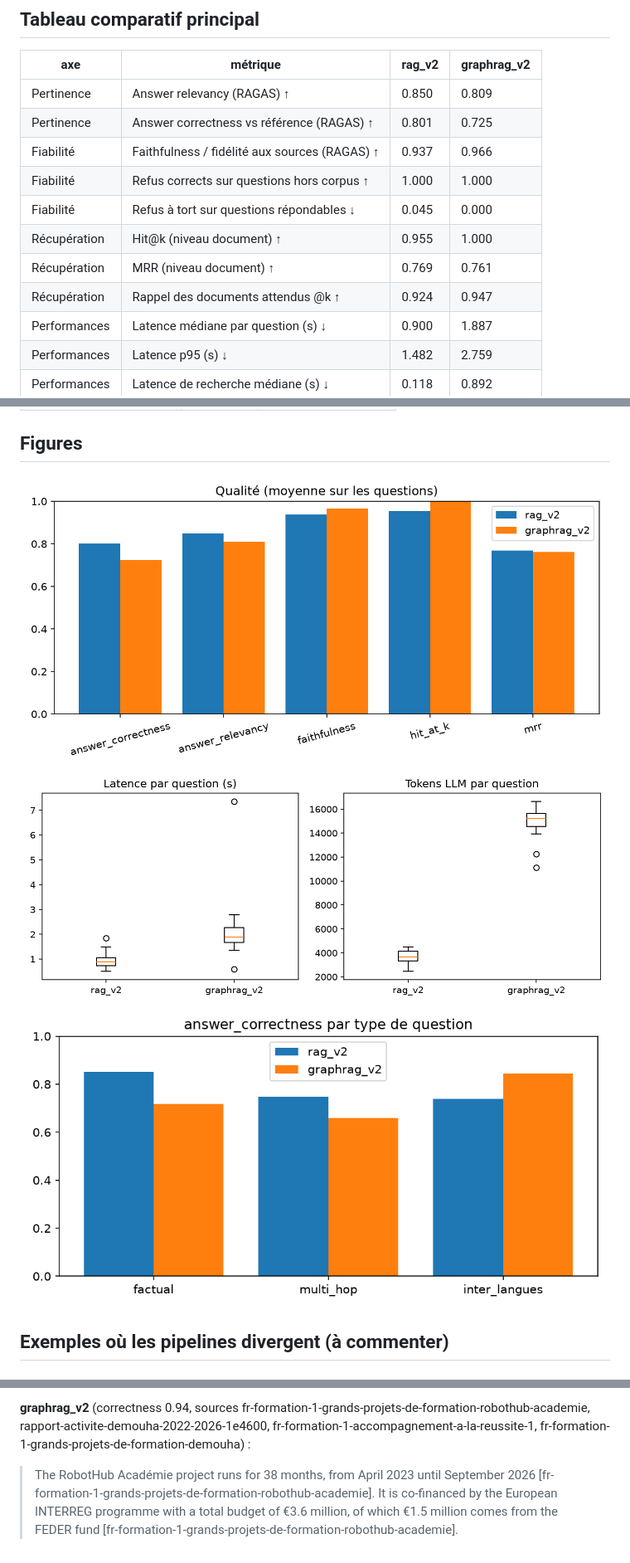
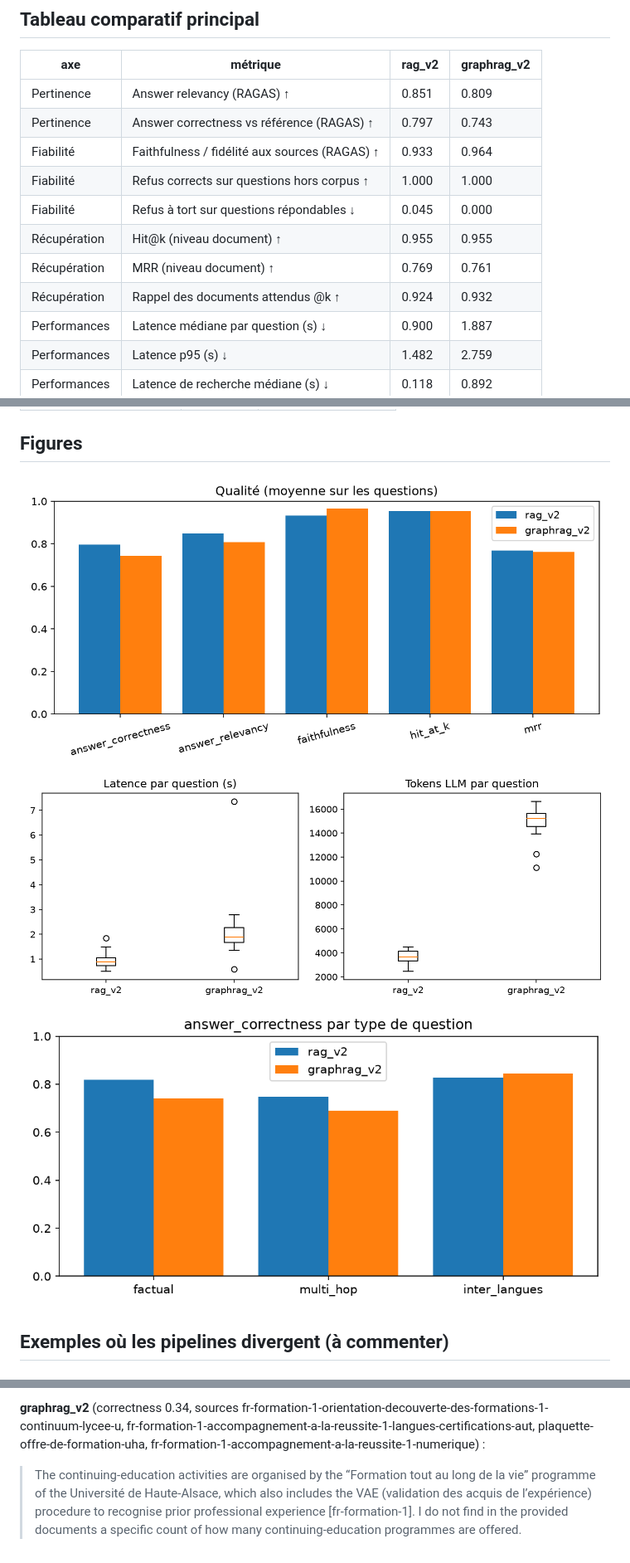
Before and after one commit to Mohamed-Aziiz/RAG_UHA, a Markdown page: eval/results/results.md, 3 parts joined by grey strips. Shown at 83% size. GitHub-like rendering; pictures changed too: eval/results/fig_by_category.png, eval/results/fig_quality.png.

```diff
--- a/eval/results/results.md
+++ b/eval/results/results.md
@@ -2,14 +2,14 @@
 
 | axe | métrique | rag_v2 | graphrag_v2 |
 |---|---|---|---|
-| Pertinence | Answer relevancy (RAGAS) ↑ | 0.850 | 0.809 |
-| Pertinence | Answer correctness vs référence (RAGAS) ↑ | 0.801 | 0.725 |
-| Fiabilité | Faithfulness / fidélité aux sources (RAGAS) ↑ | 0.937 | 0.966 |
+| Pertinence | Answer relevancy (RAGAS) ↑ | 0.851 | 0.809 |
+| Pertinence | Answer correctness vs référence (RAGAS) ↑ | 0.797 | 0.743 |
+| Fiabilité | Faithfulness / fidélité aux sources (RAGAS) ↑ | 0.933 | 0.964 |
 | Fiabilité | Refus corrects sur questions hors corpus ↑ | 1.000 | 1.000 |
 | Fiabilité | Refus à tort sur questions répondables ↓ | 0.045 | 0.000 |
-| Récupération | Hit@k (niveau document) ↑ | 0.955 | 1.000 |
+| Récupération | Hit@k (niveau document) ↑ | 0.955 | 0.955 |
 | Récupération | MRR (niveau document) ↑ | 0.769 | 0.761 |
-| Récupération | Rappel des documents attendus @k ↑ | 0.924 | 0.947 |
+| Récupération | Rappel des documents attendus @k ↑ | 0.924 | 0.932 |
 | Performances | Latence médiane par question (s) ↓ | 0.900 | 1.887 |
 | Performances | Latence p95 (s) ↓ | 1.482 | 2.759 |
 | Performances | Latence de recherche médiane (s) ↓ | 0.118 | 0.892 |
@@ -126,3 +125,3 @@ Pour toute question, il faut contacter le service international à l’adresse
 
-**graphrag_v2** (correctness 0.94, sources fr-formation-1-grands-projets-de-formation-robothub-academie, rapport-activite-demouha-2022-2026-1e4600, fr-formation-1-accompagnement-a-la-reussite-1, fr-formation-1-grands-projets-de-formation-demouha) :
-> The RobotHub Académie project runs for 38 months, from April 2023 until September 2026 [fr-formation-1-grands-projets-de-formation-robothub-academie]. It is co‑financed by the European INTERREG programme with a total budget of €3.6 million, of which €1.5 million comes from the FEDER fund [fr-formation-1-grands-projets-de-formation-robothub-academie].
+**graphrag_v2** (correctness 0.34, sources fr-formation-1-orientation-decouverte-des-formations-1-continuum-lycee-u, fr-formation-1-accompagnement-a-la-reussite-1-langues-certifications-aut, plaquette-offre-de-formation-uha, fr-formation-1-accompagnement-a-la-reussite-1-numerique) :
+> The continuing‑education activities are organised by the “Formation tout au long de la vie” programme of the Université de Haute‑Alsace, which also includes the VAE (validation des acquis de l’expérience) procedure to recognise prior professional experience [fr-formation-1]. I do not find in the provided documents a specific count of how many continuing‑education programmes are offered.
```
Also changed, not shown: other parts of eval/results/results.md (+30 -31 lines), 6 other files.
